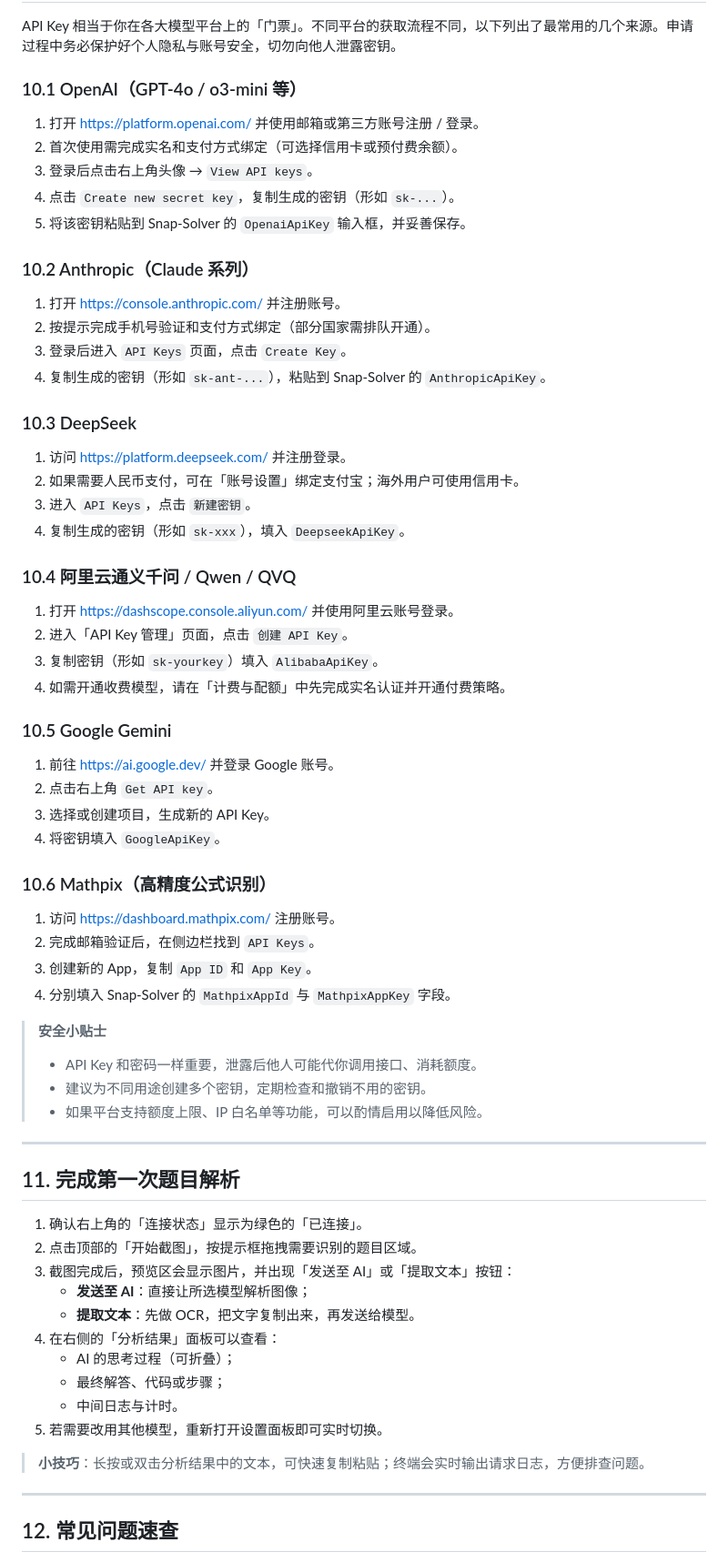
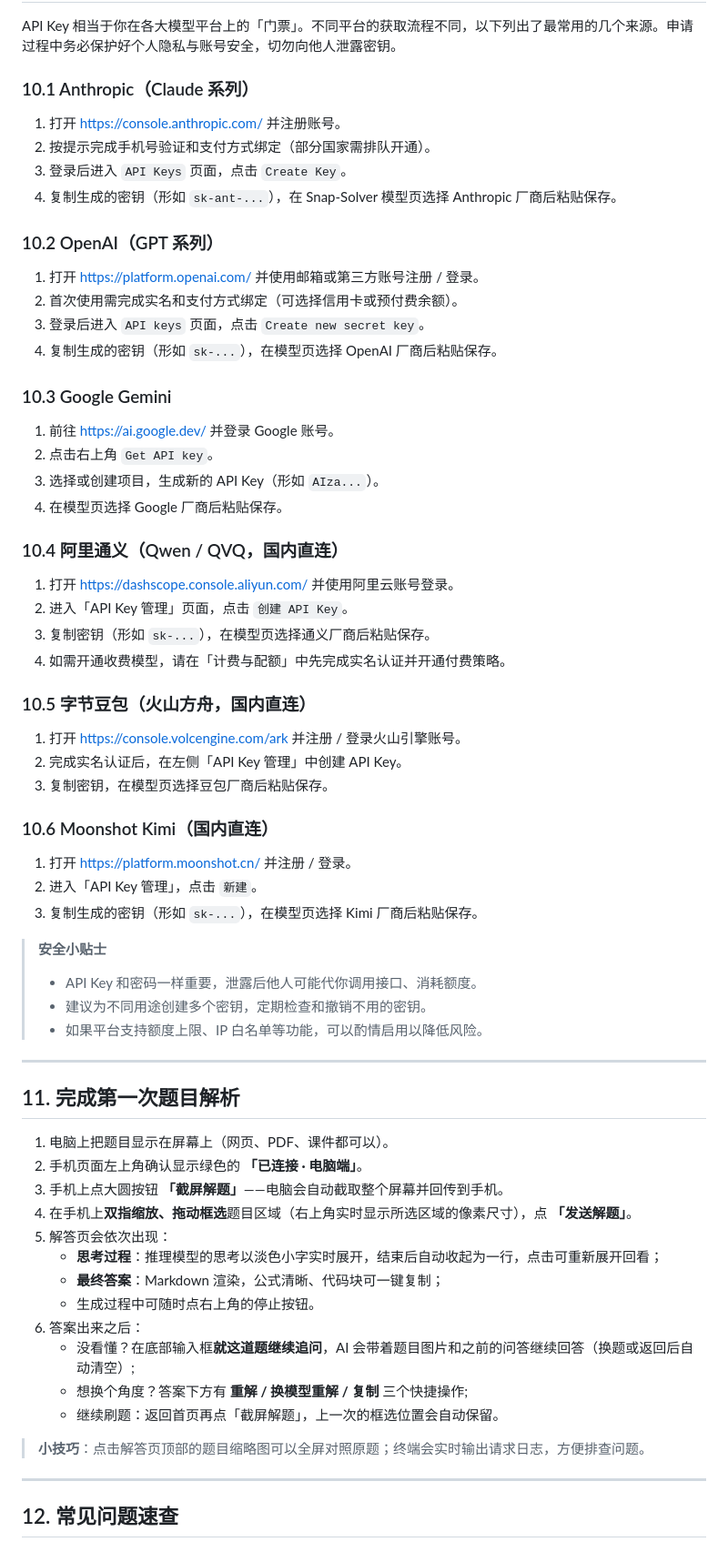
Before and after one commit to Zippland/Snap-Solver, a Markdown page: docs/beginner-tutorial.md, the part around one of its changes. Shown at 91% size. GitHub-like rendering.

```diff
--- a/docs/beginner-tutorial.md
+++ b/docs/beginner-tutorial.md
@@ -223,42 +234,39 @@ pip install -r requirements.txt
 
 API Key 相当于你在各大模型平台上的「门票」。不同平台的获取流程不同，以下列出了最常用的几个来源。申请过程中务必保护好个人隐私与账号安全，切勿向他人泄露密钥。
 
-### 10.1 OpenAI（GPT-4o / o3-mini 等）
-1. 打开 https://platform.openai.com/ 并使用邮箱或第三方账号注册 / 登录。
-2. 首次使用需完成实名和支付方式绑定（可选择信用卡或预付费余额）。
-3. 登录后点击右上角头像 → `View API keys`。
-4. 点击 `Create new secret key`，复制生成的密钥（形如 `sk-...`）。
-5. 将该密钥粘贴到 Snap-Solver 的 `OpenaiApiKey` 输入框，并妥善保存。
-
-### 10.2 Anthropic（Claude 系列）
+### 10.1 Anthropic（Claude 系列）
 1. 打开 https://console.anthropic.com/ 并注册账号。
 2. 按提示完成手机号验证和支付方式绑定（部分国家需排队开通）。
 3. 登录后进入 `API Keys` 页面，点击 `Create Key`。
-4. 复制生成的密钥（形如 `sk-ant-...`），粘贴到 Snap-Solver 的 `AnthropicApiKey`。
+4. 复制生成的密钥（形如 `sk-ant-...`），在 Snap-Solver 模型页选择 Anthropic 厂商后粘贴保存。
 
-### 10.3 DeepSeek
-1. 访问 https://platform.deepseek.com/ 并注册登录。
-2. 如果需要人民币支付，可在「账号设置」绑定支付宝；海外用户可使用信用卡。
-3. 进入 `API Keys`，点击 `新建密钥`。
-4. 复制生成的密钥（形如 `sk-xxx`），填入 `DeepseekApiKey`。
+### 10.2 OpenAI（GPT 系列）
+1. 打开 https://platform.openai.com/ 并使用邮箱或第三方账号注册 / 登录。
+2. 首次使用需完成实名和支付方式绑定（可选择信用卡或预付费余额）。
+3. 登录后进入 `API keys` 页面，点击 `Create new secret key`。
+4. 复制生成的密钥（形如 `sk-...`），在模型页选择 OpenAI 厂商后粘贴保存。
 
-### 10.4 阿里云通义千问 / Qwen / QVQ
+### 10.3 Google Gemini
+1. 前往 https://ai.google.dev/ 并登录 Google 账号。
+2. 点击右上角 `Get API key`。
+3. 选择或创建项目，生成新的 API Key（形如 `AIza...`）。
+4. 在模型页选择 Google 厂商后粘贴保存。
+
+### 10.4 阿里通义（Qwen / QVQ，国内直连）
 1. 打开 https://dashscope.console.aliyun.com/ 并使用阿里云账号登录。
 2. 进入「API Key 管理」页面，点击 `创建 API Key`。
-3. 复制密钥（形如 `sk-yourkey`）填入 `AlibabaApiKey`。
+3. 复制密钥（形如 `sk-...`），在模型页选择通义厂商后粘贴保存。
 4. 如需开通收费模型，请在「计费与配额」中先完成实名认证并开通付费策略。
 
-### 10.5 Google Gemini
-1. 前往 https://ai.google.dev/ 并登录 Google 账号。
-2. 点击右上角 `Get API key`。
-3. 选择或创建项目，生成新的 API Key。
-4. 将密钥填入 `GoogleApiKey`。
+### 10.5 字节豆包（火山方舟，国内直连）
+1. 打开 https://console.volcengine.com/ark 并注册 / 登录火山引擎账号。
+2. 完成实名认证后，在左侧「API Key 管理」中创建 API Key。
+3. 复制密钥，在模型页选择豆包厂商后粘贴保存。
 
-### 10.6 Mathpix（高精度公式识别）
-1. 访问 https://dashboard.mathpix.com/ 注册账号。
-2. 完成邮箱验证后，在侧边栏找到 `API Keys`。
-3. 创建新的 App，复制 `App ID` 和 `App Key`。
-4. 分别填入 Snap-Solver 的 `MathpixAppId` 与 `MathpixAppKey` 字段。
+### 10.6 Moonshot Kimi（国内直连）
+1. 打开 https://platform.moonshot.cn/ 并注册 / 登录。
+2. 进入「API Key 管理」，点击 `新建`。
+3. 复制生成的密钥（形如 `sk-...`），在模型页选择 Kimi 厂商后粘贴保存。
 
 > **安全小贴士**
 > - API Key 和密码一样重要，泄露后他人可能代你调用接口、消耗额度。
@@ -269,18 +277,20 @@ API Key 相当于你在各大模型平台上的「门票」。不同平台的获
 
 ## 11. 完成第一次题目解析
 
-1. 确认右上角的「连接状态」显示为绿色的「已连接」。
-2. 点击顶部的「开始截图」，按提示框拖拽需要识别的题目区域。
-3. 截图完成后，预览区会显示图片，并出现「发送至 AI」或「提取文本」按钮：
-   - **发送至 AI**：直接让所选模型解析图像；
-   - **提取文本**：先做 OCR，把文字复制出来，再发送给模型。
-4. 在右侧的「分析结果」面板可以查看：
-   - AI 的思考过程（可折叠）；
-   - 最终解答、代码或步骤；
-   - 中间日志与计时。
-5. 若需要改用其他模型，重新打开设置面板即可实时切换。
+1. 电脑上把题目显示在屏幕上（网页、PDF、课件都可以）。
+2. 手机页面左上角确认显示绿色的 **「已连接 · 电脑端」**。
+3. 手机上点大圆按钮 **「截屏解题」**——电脑会自动截取整个屏幕并回传到手机。
+4. 在手机上**双指缩放、拖动框选**题目区域（右上角实时显示所选区域的像素尺寸），点 **「发送解题」**。
+5. 解答页会依次出现：
+   - **思考过程**：推理模型的思考以淡色小字实时展开，结束后自动收起为一行，点击可重新展开回看；
+   - **最终答案**：Markdown 渲染，公式清晰、代码块可一键复制；
+   - 生成过程中可随时点右上角的停止按钮。
+6. 答案出来之后：
+   - 没看懂？在底部输入框**就这道题继续追问**，AI 会带着题目图片和之前的问答继续回答（换题或返回后自动清空）;
+   - 想换个角度？答案下方有 **重解 / 换模型重解 / 复制** 三个快捷操作;
+   - 继续刷题：返回首页再点「截屏解题」，上一次的框选位置会自动保留。
 
-> **小技巧**：长按或双击分析结果中的文本，可快速复制粘贴；终端会实时输出请求日志，方便排查问题。
+> **小技巧**：点击解答页顶部的题目缩略图可以全屏对照原题；终端会实时输出请求日志，方便排查问题。
 
 ---
 
```
Also changed, not shown: other parts of docs/beginner-tutorial.md (+46 -34 lines), spec.md (+4 -4 lines).
